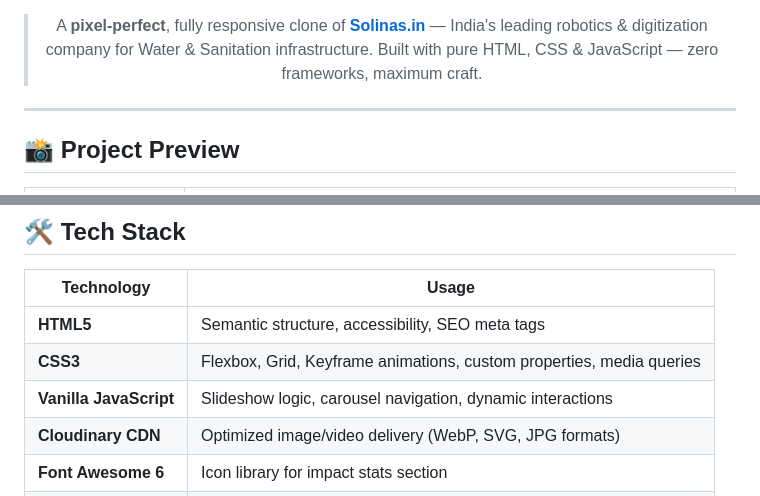
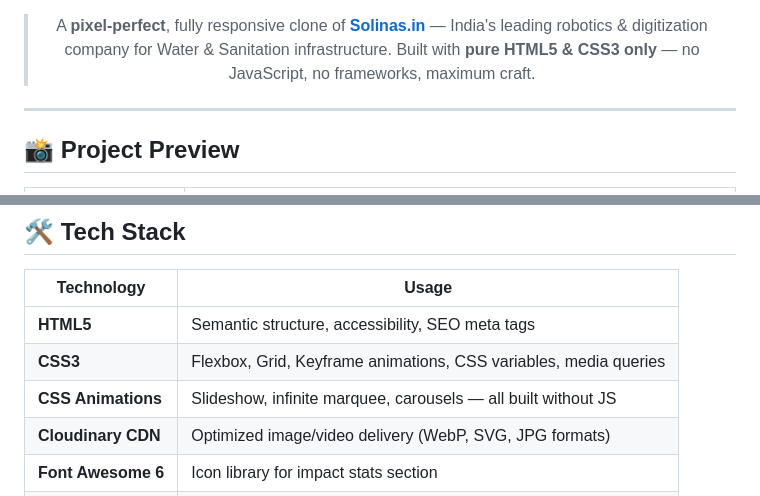
Before and after one commit to priyabratasahoo780/solinas-Clone, a Markdown page: README.md, 2 parts joined by grey strips. GitHub-like rendering.

Commit message:
docs: update README — HTML & CSS only, removed all JS references

```diff
--- a/README.md
+++ b/README.md
@@ -9,7 +9,7 @@
 [![Responsive](https://img.shields.io/badge/Responsive-Design-00c896?style=for-the-badge&logo=googlechrome&logoColor=white)](#)
 [![Status](https://img.shields.io/badge/Status-Live-brightgreen?style=for-the-badge)](#)
 
-> A **pixel-perfect**, fully responsive clone of **[Solinas.in](https://solinas.in)** — India's leading robotics & digitization company for Water & Sanitation infrastructure. Built with pure HTML, CSS & JavaScript — zero frameworks, maximum craft.
+> A **pixel-perfect**, fully responsive clone of **[Solinas.in](https://solinas.in)** — India's leading robotics & digitization company for Water & Sanitation infrastructure. Built with **pure HTML5 & CSS3 only** — no JavaScript, no frameworks, maximum craft.
 
 ---
 
@@ -119,8 +119,8 @@ solinas-Clone/
 | Technology | Usage |
 |-----------|-------|
 | **HTML5** | Semantic structure, accessibility, SEO meta tags |
-| **CSS3** | Flexbox, Grid, Keyframe animations, custom properties, media queries |
-| **Vanilla JavaScript** | Slideshow logic, carousel navigation, dynamic interactions |
+| **CSS3** | Flexbox, Grid, Keyframe animations, CSS variables, media queries |
+| **CSS Animations** | Slideshow, infinite marquee, carousels — all built without JS |
 | **Cloudinary CDN** | Optimized image/video delivery (WebP, SVG, JPG formats) |
 | **Font Awesome 6** | Icon library for impact stats section |
 | **Google Fonts** | Clean, modern typography |
```
Also changed, not shown: other parts of README.md (+1 -1 lines).
